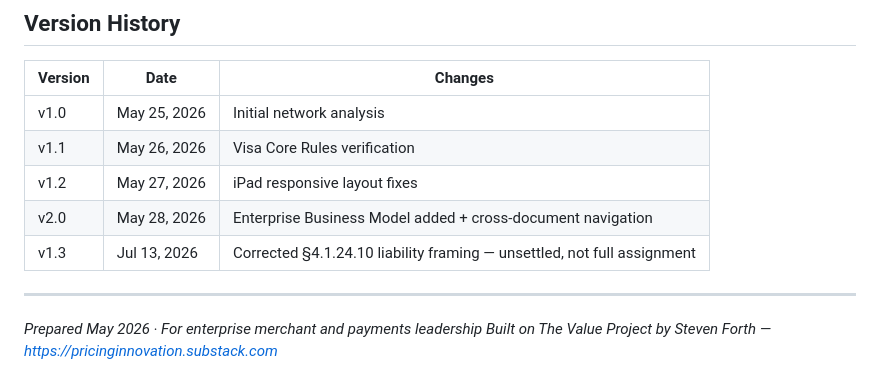
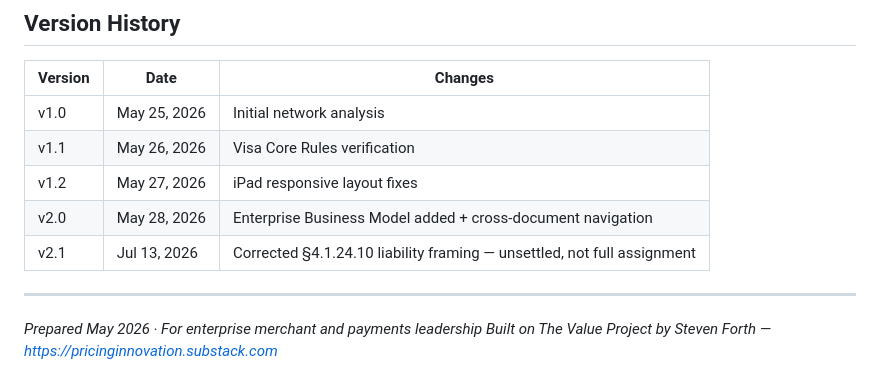
Before and after one commit to ahonnold-hash/Agentic-commerce-analysis, a Markdown page: README.md, the part around the change. Rendered like a GitHub page.

```diff
--- a/README.md
+++ b/README.md
@@ -96,7 +96,7 @@ Verified against **Visa Core Rules (923 pages, effective April 18, 2026)**:
 |v1.1   |May 26, 2026|Visa Core Rules verification                               |
 |v1.2   |May 27, 2026|iPad responsive layout fixes                               |
 |v2.0   |May 28, 2026|Enterprise Business Model added + cross-document navigation|
-|v1.3   |Jul 13, 2026|Corrected §4.1.24.10 liability framing — unsettled, not full assignment|
+|v2.1   |Jul 13, 2026|Corrected §4.1.24.10 liability framing — unsettled, not full assignment|
 
 
 -----
```
